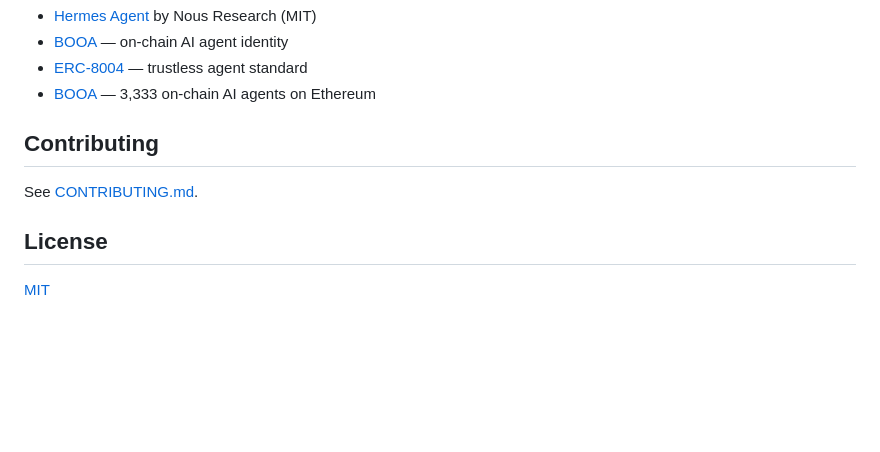
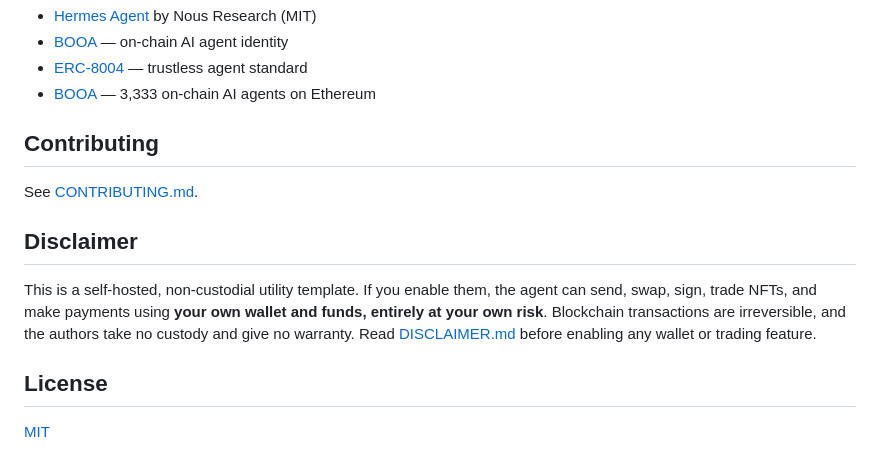
Before and after one commit to 0xmonas/booa-hermes-template, a Markdown page: README.md, the part around the change. Drawn GitHub-style; blank space fills up the shorter version.

Commit message:
Add DISCLAIMER.md: non-custodial, at-your-own-risk trading/wallet terms; link from README + skill

```diff
--- a/README.md
+++ b/README.md
@@ -123,6 +123,10 @@ All data lives on a Railway persistent volume at `/data`. Survives container res
 
 See [CONTRIBUTING.md](CONTRIBUTING.md).
 
+## Disclaimer
+
+This is a self-hosted, non-custodial utility template. If you enable them, the agent can send, swap, sign, trade NFTs, and make payments using **your own wallet and funds, entirely at your own risk**. Blockchain transactions are irreversible, and the authors take no custody and give no warranty. Read [DISCLAIMER.md](DISCLAIMER.md) before enabling any wallet or trading feature.
+
 ## License
 
 [MIT](LICENSE)
```
Also changed, not shown: DISCLAIMER.md (added, +49 -0 lines), 1 other file.
